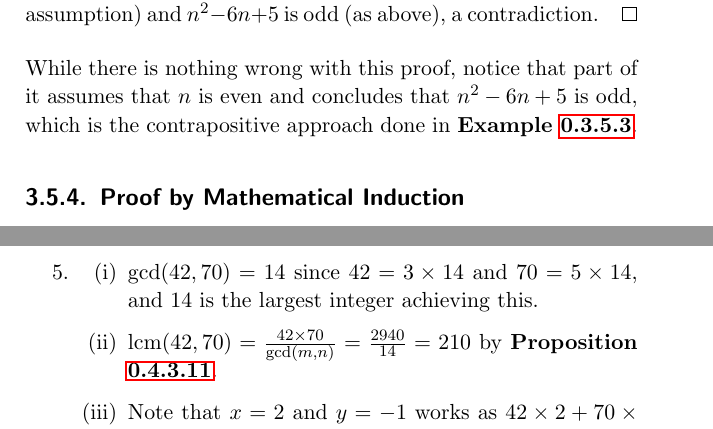
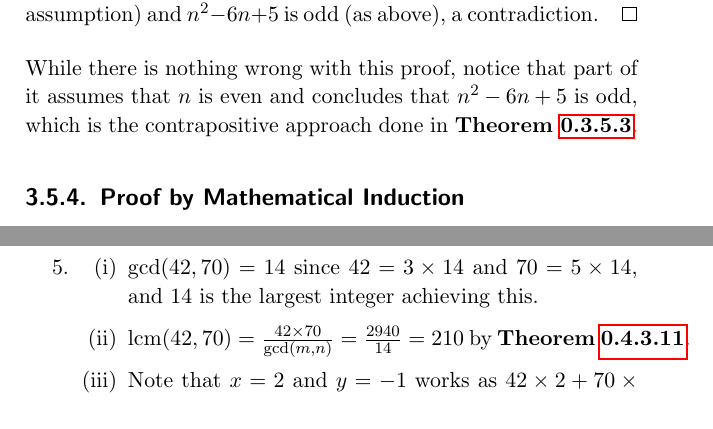
Before and after one commit to PhotonicGluon/Abstract-Algebra-Book, a LaTeX thesis (Volume 0/AbstractAlgebraVol0.tex, which reads SharedCommands.tex): two parts of pages 33 and 58 of 63, joined at a grey line, cut so that both start at the same text. Compiled offline with pdfLaTeX.

Commit message:
Replace volume 0 references with custom `\myref`

```diff
--- a/SharedCommands.tex
+++ b/SharedCommands.tex
@@ -28,6 +28,7 @@
 \usepackage{multicol}
 \usepackage{imakeidx}
 \usepackage[breaklinks]{hyperref}
+\usepackage[capitalise]{cleveref}
 
 \usepackage[
     backend=bibtex,
@@ -49,6 +50,8 @@
 
 \renewcommand{\vert}{ \ \vline \ }
 \newcommand{\vertalt}{ \ | \ }
+
+\newcommand{\myref}[1]{\textbf{\cref{#1}}}
 
 %======== Theorem-Like Things ============
 \newtheoremstyle{exercise-style}
--- a/Volume 0/AbstractAlgebraVol0.tex
+++ b/Volume 0/AbstractAlgebraVol0.tex
@@ -703,7 +703,7 @@ Despite the power of proof by contradiction, it's best to use it only when the d
         \end{align*}
         which means that $n^2 - 6n + 5$ is odd. Hence, $n^2 - 6n + 5$ is even (by assumption) and $n^2 - 6n + 5$ is odd (as above), a contradiction.
     \end{proof}
-    While there is nothing wrong with this proof, notice that part of it assumes that $n$ is even and concludes that  $n^2 - 6n + 5$ is odd, which is the contrapositive approach done in \textbf{Example \ref{example-if-(n-1)(n-5)-is-even-then-n-is-odd}}.
+    While there is nothing wrong with this proof, notice that part of it assumes that $n$ is even and concludes that  $n^2 - 6n + 5$ is odd, which is the contrapositive approach done in \myref{example-if-(n-1)(n-5)-is-even-then-n-is-odd}.
 \end{example}
 
 \subsection{Proof by Mathematical Induction}
@@ -1331,7 +1331,7 @@ The operation of congruence modulo $n$ has a few properties\index{congruence!pro
     \item $\lcm(-112, -35) = 560$ since $560 = -5 \times -112$ and $-35 = -16 \times -35$, with 560 being the smallest \textit{positive} integer that achieves this.
     \item \begin{enumerate}[label=(\roman*)]
         \item $\gcd(42, 70) = 14$ since $42 = 3 \times 14$ and $70 = 5 \times 14$, and 14 is the largest integer achieving this.
-        \item $\lcm(42, 70) = \frac{42 \times 70}{\gcd(m, n)} = \frac{2940}{14} = 210$ by \textbf{Proposition \ref{prop-product-of-gcd-and-lcm}}.
+        \item $\lcm(42, 70) = \frac{42 \times 70}{\gcd(m, n)} = \frac{2940}{14} = 210$ by \myref{prop-product-of-gcd-and-lcm}.
         \item Note that $x = 2$ and $y = -1$ works as $42 \times 2 + 70 \times (-1) = 84 - 70 = 14$.
     \end{enumerate}
 \end{enumerate}
```
Also changed, not shown: Volume 0/AbstractAlgebraVol0.tex (4 more changed lines).
